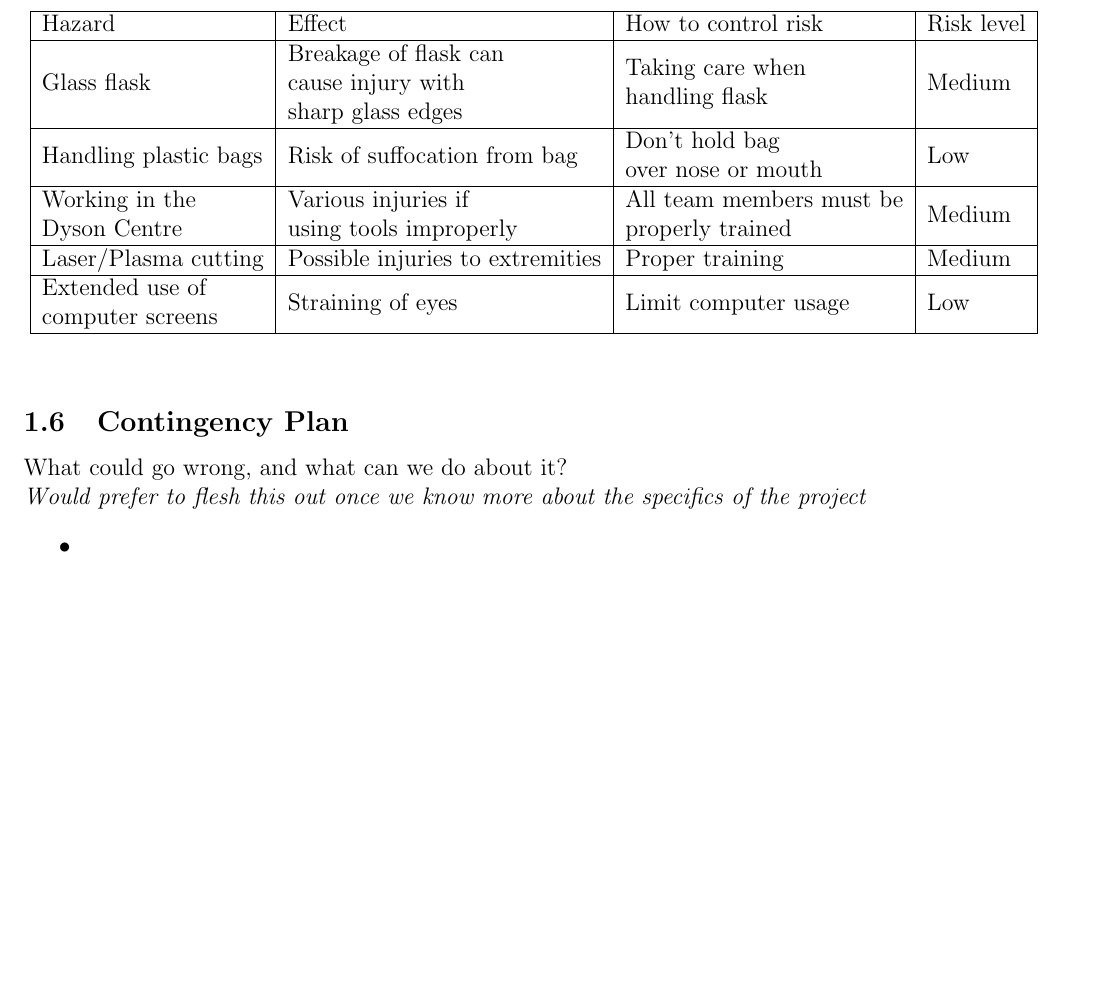
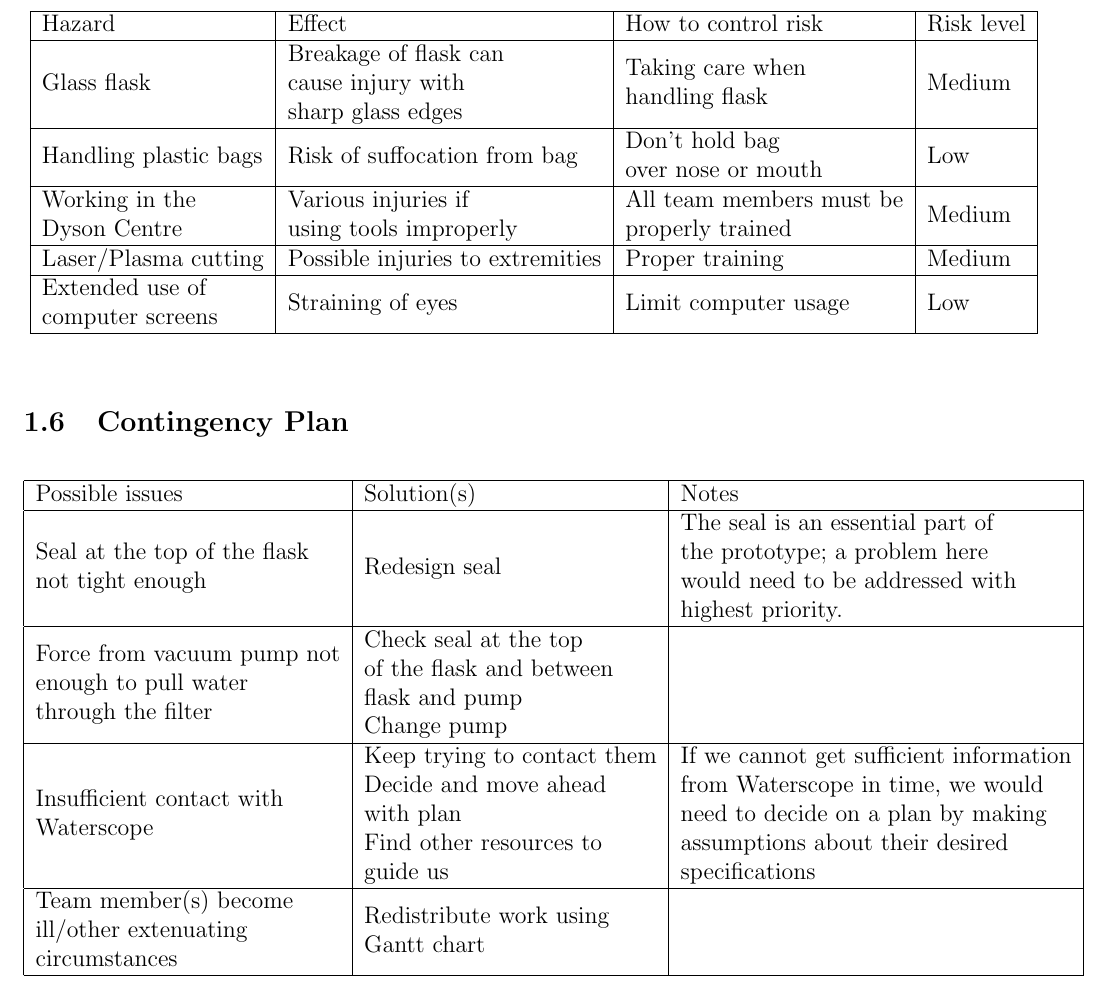
Before and after one commit to AaronPLFleming/WaterScope, a LaTeX document (Waterscope Project Overview.tex): part of page 3 of 3 before the commit and part of page 3 of 4 after it, cut so that both start at the same text, the shorter picture padded with empty space. Compiled offline with LaTeX, dvips and Ghostscript.

Commit message:
adding contingency plan

```diff
--- a/Waterscope Project Overview.tex
+++ b/Waterscope Project Overview.tex
@@ -97,11 +97,17 @@ Laser/Plasma cutting & Possible injuries to extremities & Proper training & Medi
 
 \subsection{Contingency Plan}
 
-What could go wrong, and what can we do about it?\\
-\textit{Would prefer to flesh this out once we know more about the specifics of the project}
-\begin{itemize}
-\item
-\end{itemize}
+\begin{table}[h]
+\centering
+\begin{tabular}{|l|l|l|}
+\hline
+Possible issues & Solution(s) & Notes \\ \hline
+\begin{tabular}[c]{@{}l@{}}Seal at the top of the flask \\ not tight enough\end{tabular} & Redesign seal & \begin{tabular}[c]{@{}l@{}}The seal is an essential part of \\ the prototype; a problem here \\ would need to be addressed with \\ highest priority.\end{tabular} \\ \hline
+\begin{tabular}[c]{@{}l@{}}Force from vacuum pump not \\ enough to pull water \\ through the filter\end{tabular} & \begin{tabular}[c]{@{}l@{}}Check seal at the top \\ of the flask and between \\ flask and pump\\ Change pump\end{tabular} &  \\ \hline
+\begin{tabular}[c]{@{}l@{}}Insufficient contact with \\ Waterscope\end{tabular} & \begin{tabular}[c]{@{}l@{}}Keep trying to contact them\\ Decide and move ahead \\ with plan\\ Find other resources to\\ guide us\end{tabular} & \begin{tabular}[c]{@{}l@{}}If we cannot get sufficient information \\ from  Waterscope in time, we would\\ need to decide on a plan by making \\ assumptions about their desired \\ specifications\end{tabular} \\ \hline
+\begin{tabular}[c]{@{}l@{}}Team member(s) become \\ ill/other extenuating \\ circumstances\end{tabular} & \begin{tabular}[c]{@{}l@{}}Redistribute work using \\ Gantt chart\end{tabular} &  \\ \hline
+\end{tabular}
+\end{table}
 
 
 \section{Interim}
```
